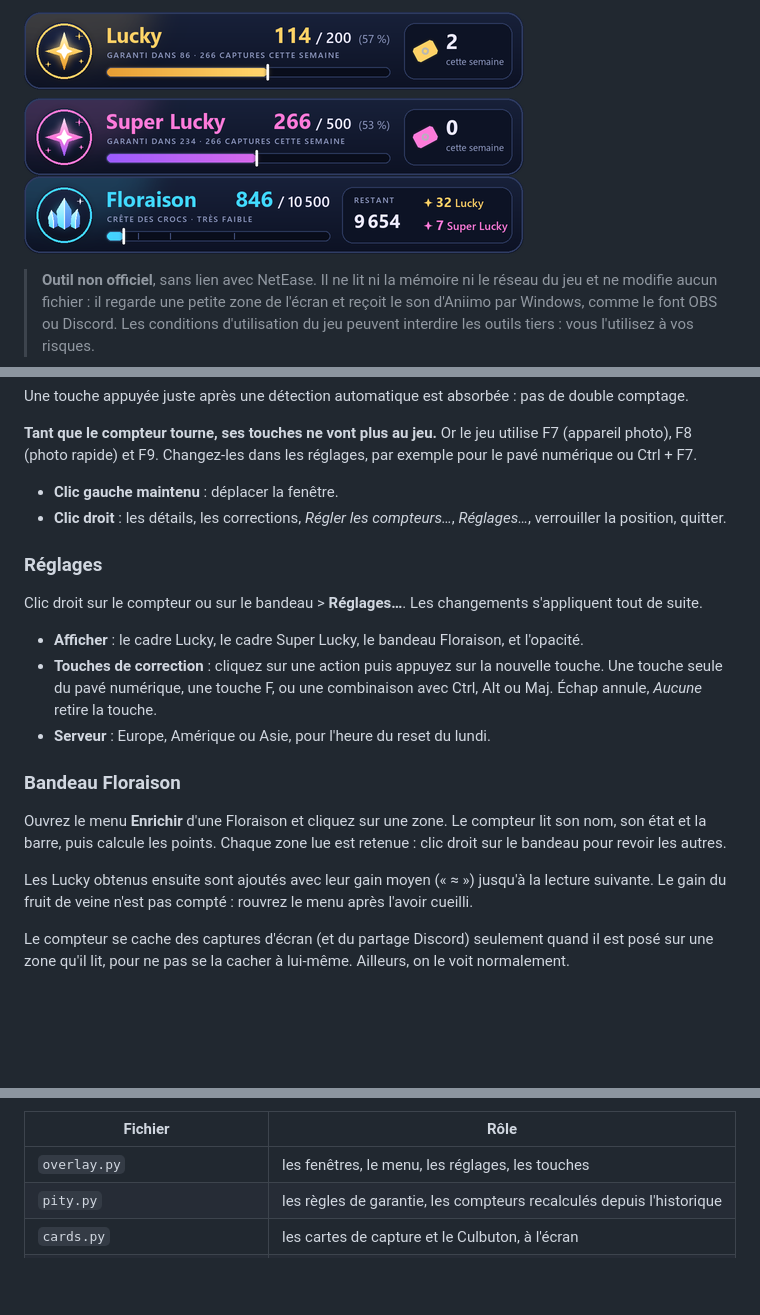
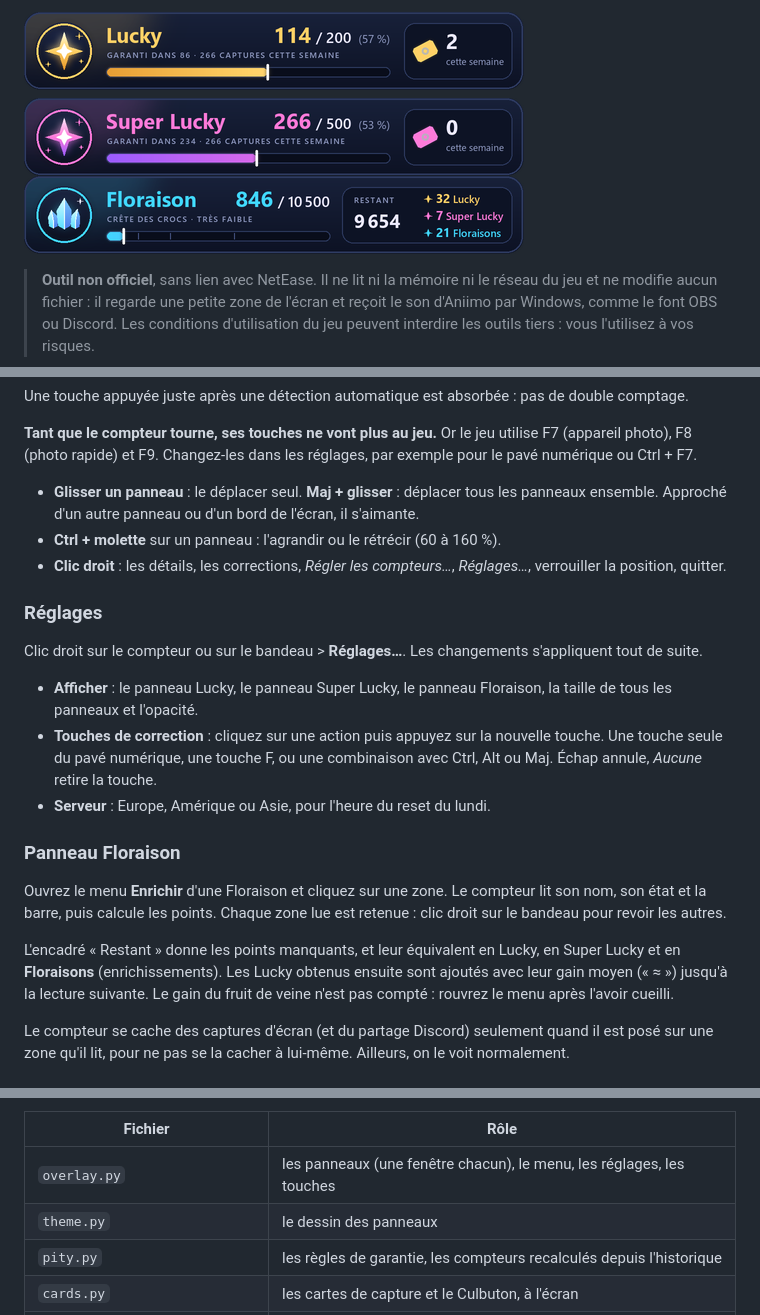
Before and after one commit to Zanpil/aniitracker, a Markdown page: README.md, 3 parts joined by grey strips. GitHub-like rendering; pictures changed too: docs/apercu-floraison.png; blank space fills up the shorter version.

```diff
--- a/README.md
+++ b/README.md
@@ -48,22 +48,23 @@ Une touche appuyée juste après une détection automatique est absorbée : pas
 
 **Tant que le compteur tourne, ses touches ne vont plus au jeu.** Or le jeu utilise F7 (appareil photo), F8 (photo rapide) et F9. Changez-les dans les réglages, par exemple pour le pavé numérique ou Ctrl + F7.
 
-- **Clic gauche maintenu** : déplacer la fenêtre.
+- **Glisser un panneau** : le déplacer seul. **Maj + glisser** : déplacer tous les panneaux ensemble. Approché d'un autre panneau ou d'un bord de l'écran, il s'aimante.
+- **Ctrl + molette** sur un panneau : l'agrandir ou le rétrécir (60 à 160 %).
 - **Clic droit** : les détails, les corrections, *Régler les compteurs…*, *Réglages…*, verrouiller la position, quitter.
 
 ### Réglages
 
 Clic droit sur le compteur ou sur le bandeau > **Réglages…**. Les changements s'appliquent tout de suite.
 
-- **Afficher** : le cadre Lucky, le cadre Super Lucky, le bandeau Floraison, et l'opacité.
+- **Afficher** : le panneau Lucky, le panneau Super Lucky, le panneau Floraison, la taille de tous les panneaux et l'opacité.
 - **Touches de correction** : cliquez sur une action puis appuyez sur la nouvelle touche. Une touche seule du pavé numérique, une touche F, ou une combinaison avec Ctrl, Alt ou Maj. Échap annule, *Aucune* retire la touche.
 - **Serveur** : Europe, Amérique ou Asie, pour l'heure du reset du lundi.
 
-### Bandeau Floraison
+### Panneau Floraison
 
 Ouvrez le menu **Enrichir** d'une Floraison et cliquez sur une zone. Le compteur lit son nom, son état et la barre, puis calcule les points. Chaque zone lue est retenue : clic droit sur le bandeau pour revoir les autres.
 
-Les Lucky obtenus ensuite sont ajoutés avec leur gain moyen (« ≈ ») jusqu'à la lecture suivante. Le gain du fruit de veine n'est pas compté : rouvrez le menu après l'avoir cueilli.
+L'encadré « Restant » donne les points manquants, et leur équivalent en Lucky, en Super Lucky et en **Floraisons** (enrichissements). Les Lucky obtenus ensuite sont ajoutés avec leur gain moyen (« ≈ ») jusqu'à la lecture suivante. Le gain du fruit de veine n'est pas compté : rouvrez le menu après l'avoir cueilli.
 
 Le compteur se cache des captures d'écran (et du partage Discord) seulement quand il est posé sur une zone qu'il lit, pour ne pas se la cacher à lui-même. Ailleurs, on le voit normalement.
 
@@ -108,7 +110,8 @@ pythonw overlay.py
 
 | Fichier | Rôle |
 |---|---|
-| `overlay.py` | les fenêtres, le menu, les réglages, les touches |
+| `overlay.py` | les panneaux (une fenêtre chacun), le menu, les réglages, les touches |
+| `theme.py` | le dessin des panneaux |
 | `pity.py` | les règles de garantie, les compteurs recalculés depuis l'historique |
 | `cards.py` | les cartes de capture et le Culbuton, à l'écran |
 | `detect.py`, `game_audio.py` | la reconnaissance des sons, la réception du son du jeu seul |
```
Also changed, not shown: other parts of README.md (+2 -1 lines), CHANGELOG.md (added, +36 -0 lines), 5 other files.
